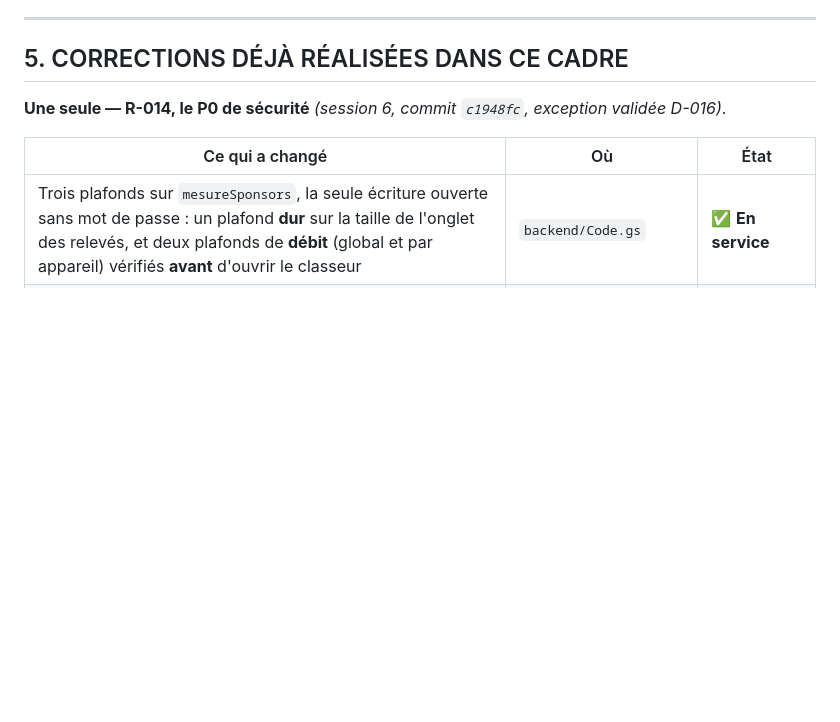
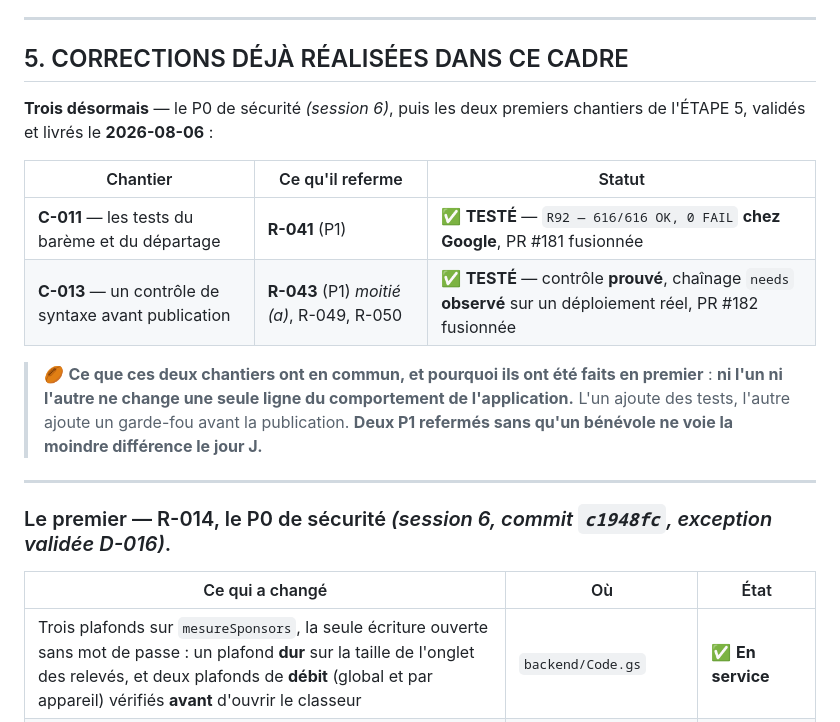
Before and after one commit to RFL974/tournoi-r92, a Markdown page: docs/industrialisation/ETAT.md, the part around the change. Drawn GitHub-style; blank space fills up the shorter version.

```diff
--- a/docs/industrialisation/ETAT.md
+++ b/docs/industrialisation/ETAT.md
@@ -244,7 +244,22 @@ réordonner les chantiers, **un par un**. Rien ne sera touché dans l'applicatio
 
 ## 5. CORRECTIONS DÉJÀ RÉALISÉES DANS CE CADRE
 
-**Une seule — R-014, le P0 de sécurité** *(session 6, commit `c1948fc`, exception validée D-016)*.
+**Trois désormais** — le P0 de sécurité *(session 6)*, puis les deux premiers chantiers de
+l'ÉTAPE 5, validés et livrés le **2026-08-06** :
+
+| Chantier | Ce qu'il referme | Statut |
+|---|---|---|
+| **C-011** — les tests du barème et du départage | **R-041** (P1) | ✅ **TESTÉ** — `R92 — 616/616 OK, 0 FAIL` **chez Google**, PR #181 fusionnée |
+| **C-013** — un contrôle de syntaxe avant publication | **R-043** (P1) *moitié (a)*, R-049, R-050 | ✅ **TESTÉ** — contrôle **prouvé**, chaînage `needs` **observé** sur un déploiement réel, PR #182 fusionnée |
+
+> 🏉 **Ce que ces deux chantiers ont en commun, et pourquoi ils ont été faits en premier** : **ni
+> l'un ni l'autre ne change une seule ligne du comportement de l'application.** L'un ajoute des
+> tests, l'autre ajoute un garde-fou avant la publication. **Deux P1 refermés sans qu'un bénévole ne
+> voie la moindre différence le jour J.**
+
+---
+
+### Le premier — R-014, le P0 de sécurité *(session 6, commit `c1948fc`, exception validée D-016)*.
 
 | Ce qui a changé | Où | État |
 |---|---|---|
```
Also changed, not shown: docs/industrialisation/RISQUES.md (+7 -2 lines).
